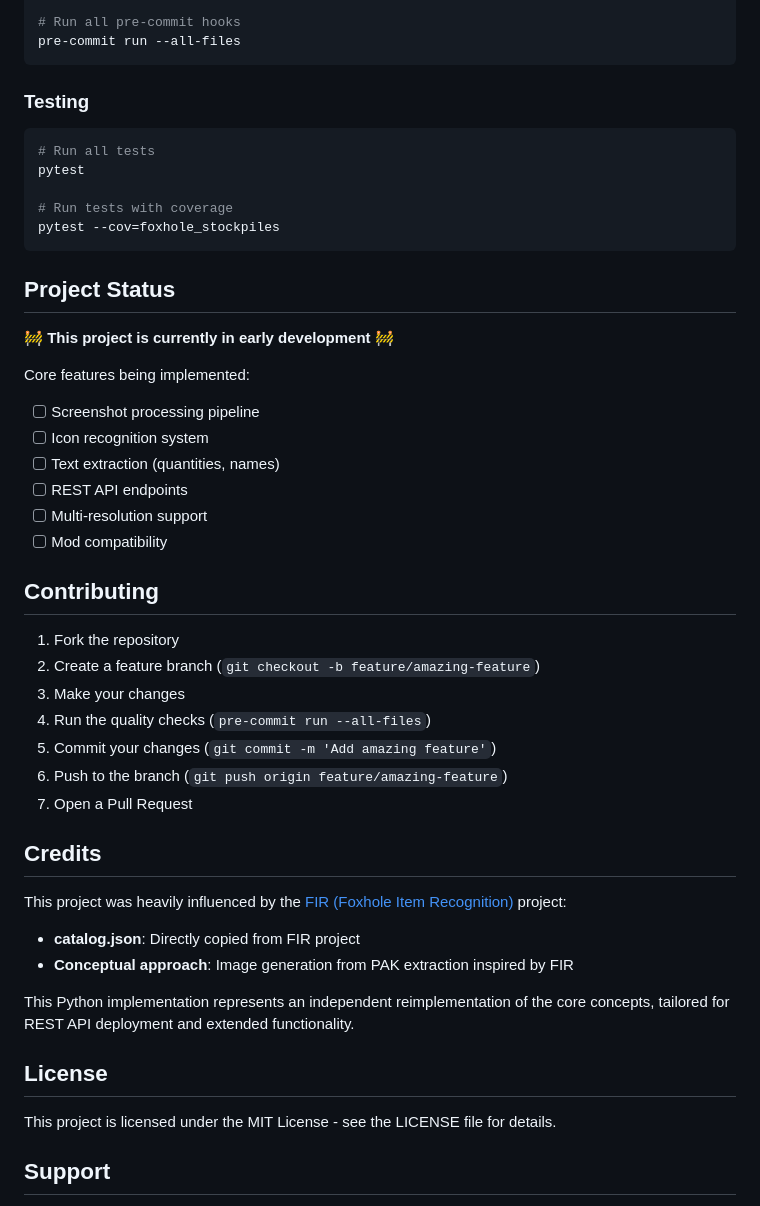
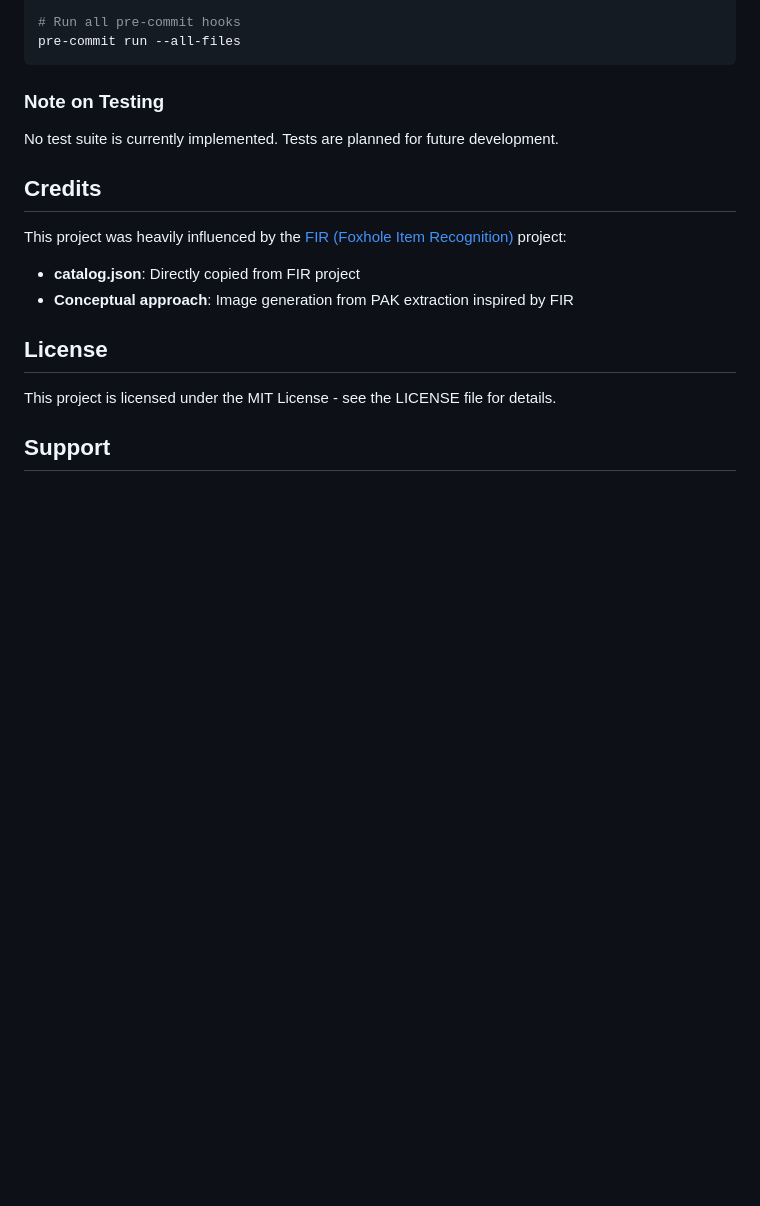
Before and after one commit to SwiftyJax/foxhole-stockpiles, a Markdown page: README.md, the part around the change printed below. GitHub-like rendering; blank space fills up the shorter version.

````diff
--- a/README.md
+++ b/README.md
@@ -138,45 +169,16 @@ mypy foxhole_stockpiles/
 pre-commit run --all-files
 ```
 
-### Testing
+### Note on Testing
 
-```bash
-# Run all tests
-pytest
+No test suite is currently implemented. Tests are planned for future development.
 
-# Run tests with coverage
-pytest --cov=foxhole_stockpiles
-```
-
-## Project Status
-
-🚧 **This project is currently in early development** 🚧
-
-Core features being implemented:
-- [ ] Screenshot processing pipeline
-- [ ] Icon recognition system
-- [ ] Text extraction (quantities, names)
-- [ ] REST API endpoints
-- [ ] Multi-resolution support
-- [ ] Mod compatibility
-
-## Contributing
-
-1. Fork the repository
-2. Create a feature branch (`git checkout -b feature/amazing-feature`)
-3. Make your changes
-4. Run the quality checks (`pre-commit run --all-files`)
-5. Commit your changes (`git commit -m 'Add amazing feature'`)
-6. Push to the branch (`git push origin feature/amazing-feature`)
-7. Open a Pull Request
 
 ## Credits
 
 This project was heavily influenced by the [FIR (Foxhole Item Recognition)](https://github.com/GICodeWarrior/fir) project:
 - **catalog.json**: Directly copied from FIR project
 - **Conceptual approach**: Image generation from PAK extraction inspired by FIR
-
-This Python implementation represents an independent reimplementation of the core concepts, tailored for REST API deployment and extended functionality.
 
 ## License
 
````
Also changed, not shown: other parts of README.md (+95 -64 lines).
